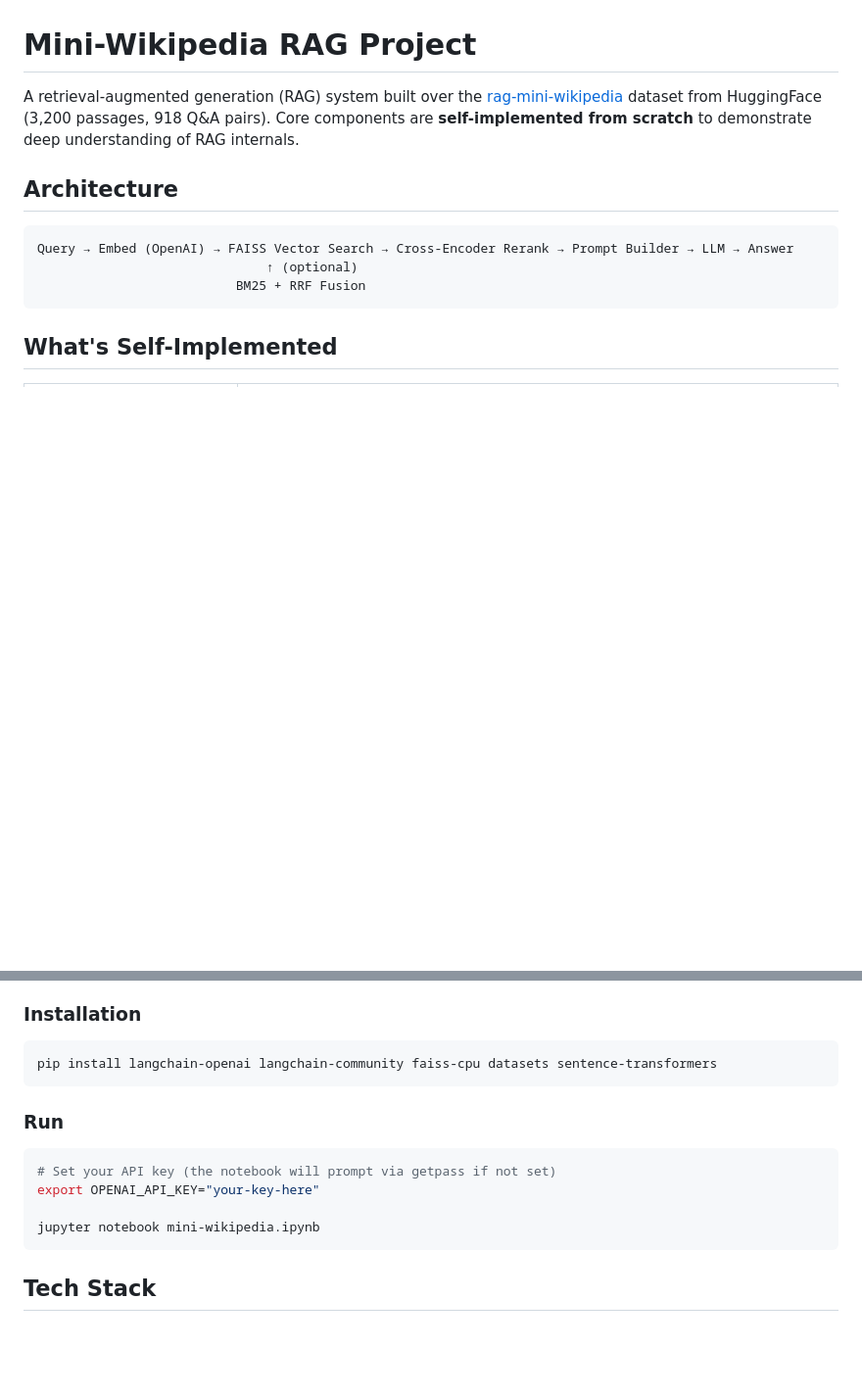
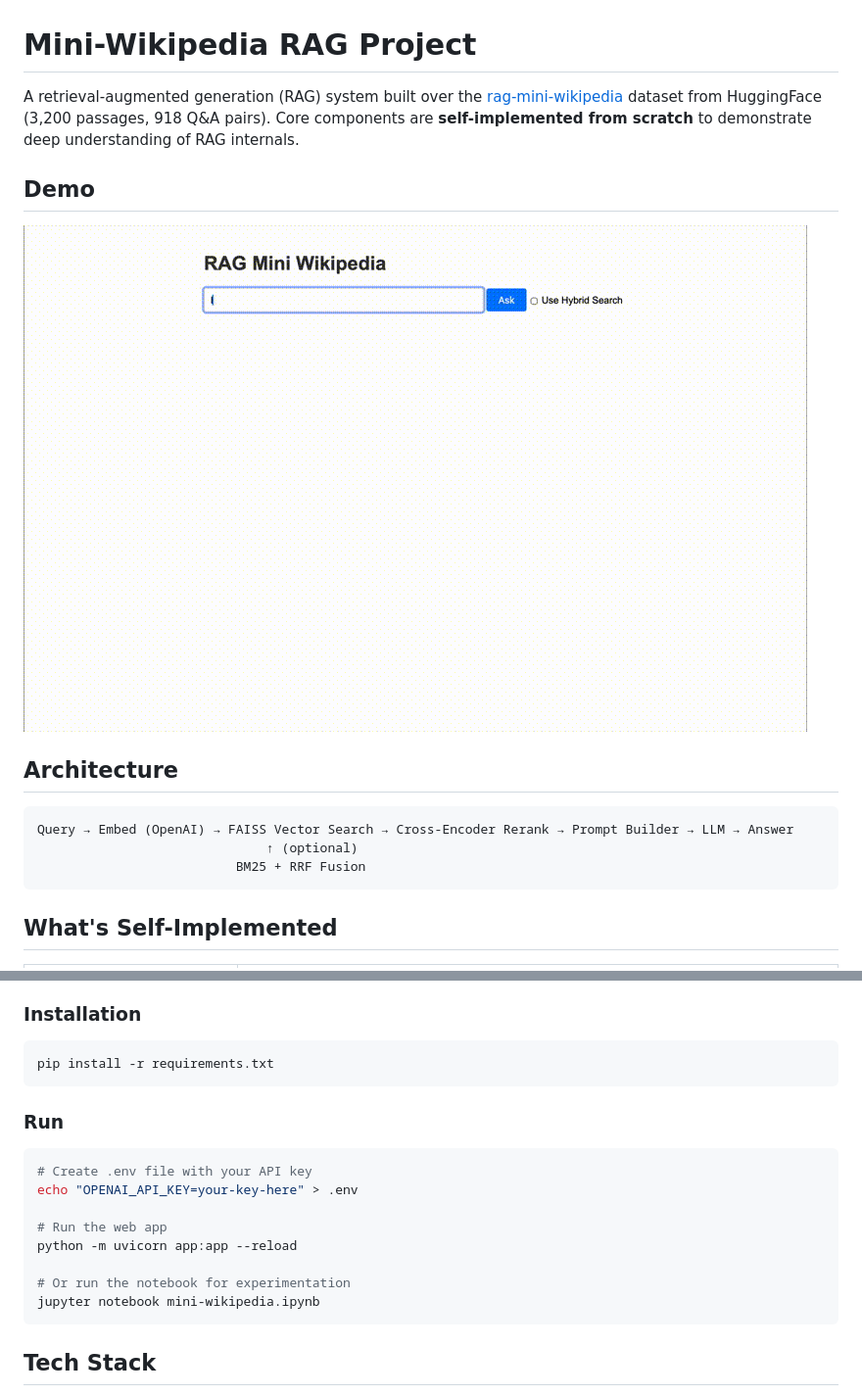
Before and after one commit to FromIron829/mini-wikipedia, a Markdown page: README.md, 2 parts joined by grey strips. Shown at 98% size. GitHub-like rendering; pictures changed too: demo.gif (added); blank space fills up the shorter version.

````diff
--- a/README.md
+++ b/README.md
@@ -1,6 +1,10 @@
 # Mini-Wikipedia RAG Project
 
 A retrieval-augmented generation (RAG) system built over the [rag-mini-wikipedia](https://huggingface.co/datasets/rag-datasets/rag-mini-wikipedia) dataset from HuggingFace (3,200 passages, 918 Q&A pairs). Core components are **self-implemented from scratch** to demonstrate deep understanding of RAG internals.
+
+
+## Demo
+![Demo](demo.gif)
 
 ## Architecture
 
@@ -44,15 +48,19 @@ Pure vector search outperforms hybrid on this dataset — the passages are well-
 ### Installation
 
 ```bash
-pip install langchain-openai langchain-community faiss-cpu datasets sentence-transformers
+pip install -r requirements.txt
 ```
 
 ### Run
 
 ```bash
-# Set your API key (the notebook will prompt via getpass if not set)
-export OPENAI_API_KEY="your-key-here"
+# Create .env file with your API key
+echo "OPENAI_API_KEY=your-key-here" > .env
 
+# Run the web app
+python -m uvicorn app:app --reload
+
+# Or run the notebook for experimentation
 jupyter notebook mini-wikipedia.ipynb
 ```
 
````
Also changed, not shown: 9 other files.
